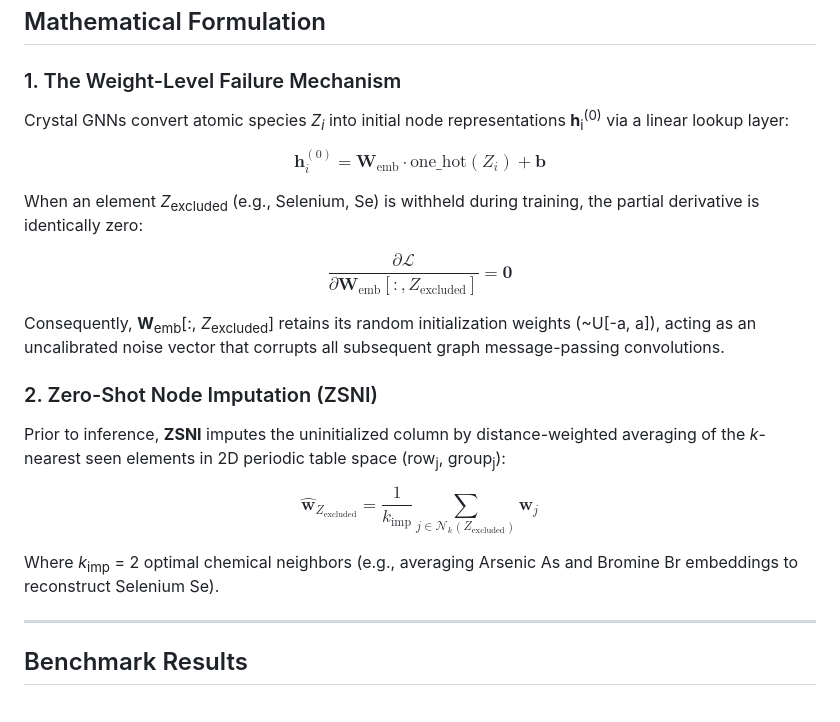
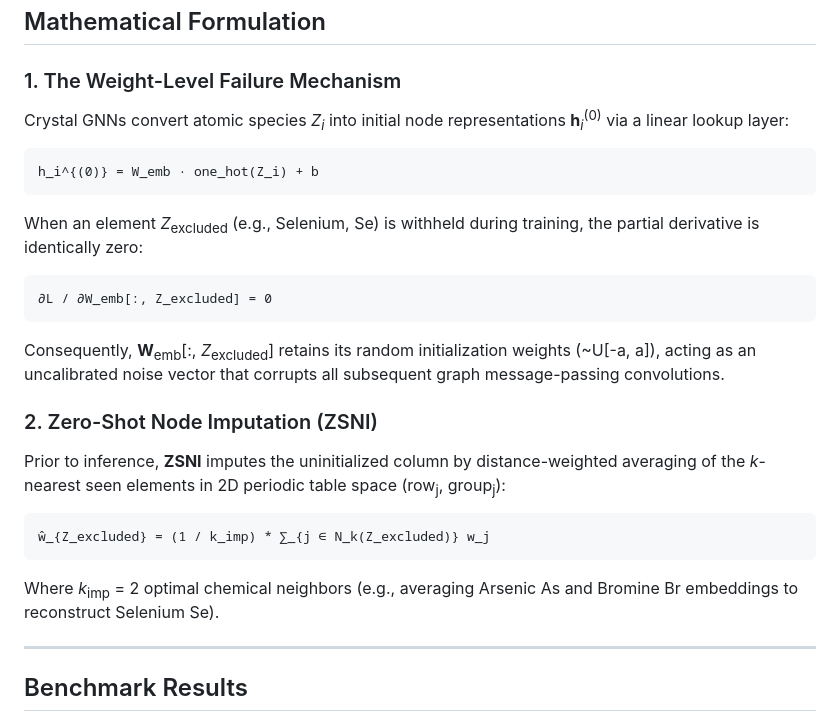
Before and after one commit to rohit-sinha-76/Ragmat-ood, a Markdown page: README.md, the part around the change. Rendered like a GitHub page.

Commit message:
docs: replace all remaining block LaTeX math in README.md with clean GitHub Markdown code blocks

````diff
--- a/README.md
+++ b/README.md
@@ -46,22 +46,29 @@ In this study, we investigate the root failure mechanism of **Crystal Graph Neur
 ## Mathematical Formulation
 
 ### 1. The Weight-Level Failure Mechanism
-Crystal GNNs convert atomic species *Z<sub>i</sub>* into initial node representations **h**<sub>i</sub><sup>(0)</sup> via a linear lookup layer:
+Crystal GNNs convert atomic species *Z*<sub>*i*</sub> into initial node representations **h**<sub>*i*</sub><sup>(0)</sup> via a linear lookup layer:
 
-$$\mathbf{h}_i^{(0)} = \mathbf{W}_{\text{emb}} \cdot \text{one\_hot}(Z_i) + \mathbf{b}$$
+```text
+h_i^{(0)} = W_emb · one_hot(Z_i) + b
+```
 
 When an element *Z*<sub>excluded</sub> (e.g., Selenium, Se) is withheld during training, the partial derivative is identically zero:
 
-$$\frac{\partial \mathcal{L}}{\partial \mathbf{W}_{\text{emb}}[:, Z_{\text{excluded}}]} = \mathbf{0}$$
+```text
+∂L / ∂W_emb[:, Z_excluded] = 0
+```
 
 Consequently, **W**<sub>emb</sub>[:, *Z*<sub>excluded</sub>] retains its random initialization weights (~U[-a, a]), acting as an uncalibrated noise vector that corrupts all subsequent graph message-passing convolutions.
 
 ### 2. Zero-Shot Node Imputation (ZSNI)
 Prior to inference, **ZSNI** imputes the uninitialized column by distance-weighted averaging of the *k*-nearest seen elements in 2D periodic table space (row<sub>j</sub>, group<sub>j</sub>):
 
-$$\hat{\mathbf{w}}_{Z_{\text{excluded}}} = \frac{1}{k_{\text{imp}}} \sum_{j \in \mathcal{N}_{k}(Z_{\text{excluded}})} \mathbf{w}_j$$
+```text
+ŵ_{Z_excluded} = (1 / k_imp) * ∑_{j ∈ N_k(Z_excluded)} w_j
+```
 
 Where *k*<sub>imp</sub> = 2 optimal chemical neighbors (e.g., averaging Arsenic As and Bromine Br embeddings to reconstruct Selenium Se).
+
 
 ---
 
````
